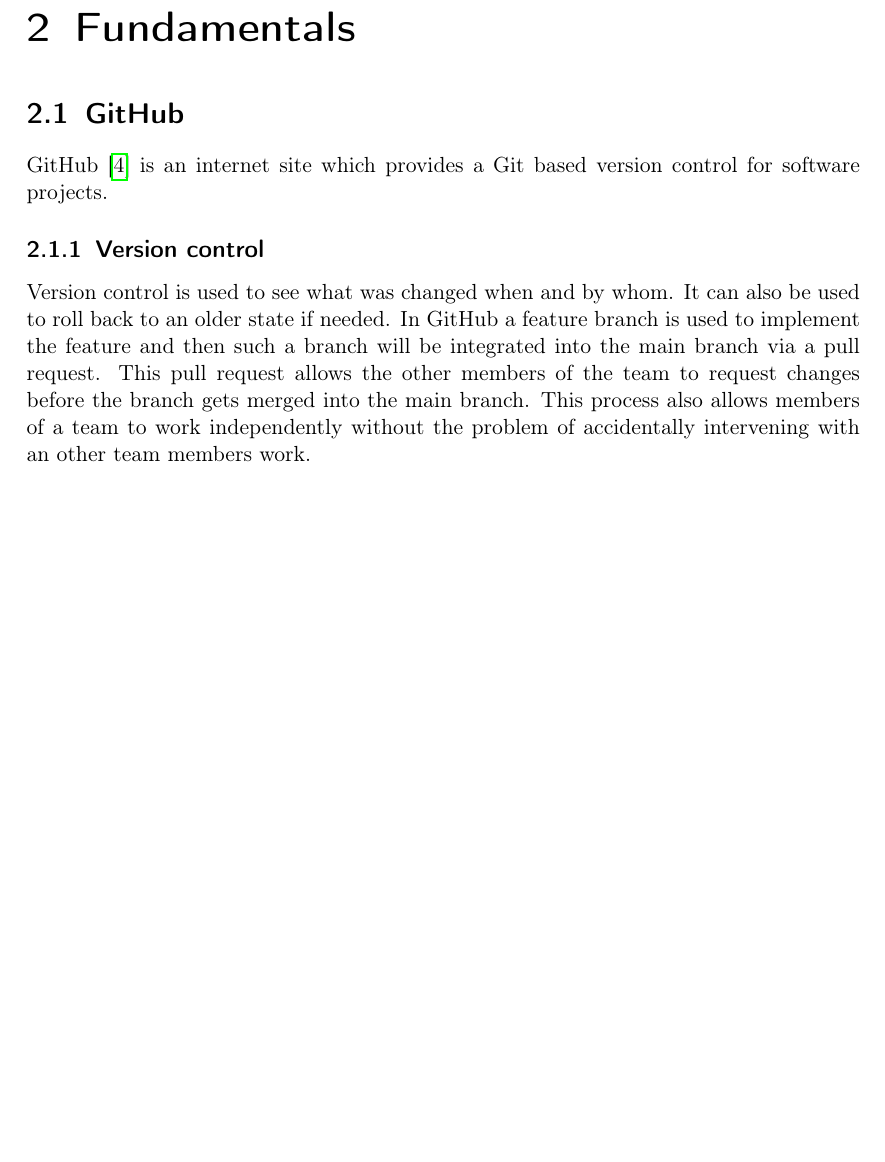
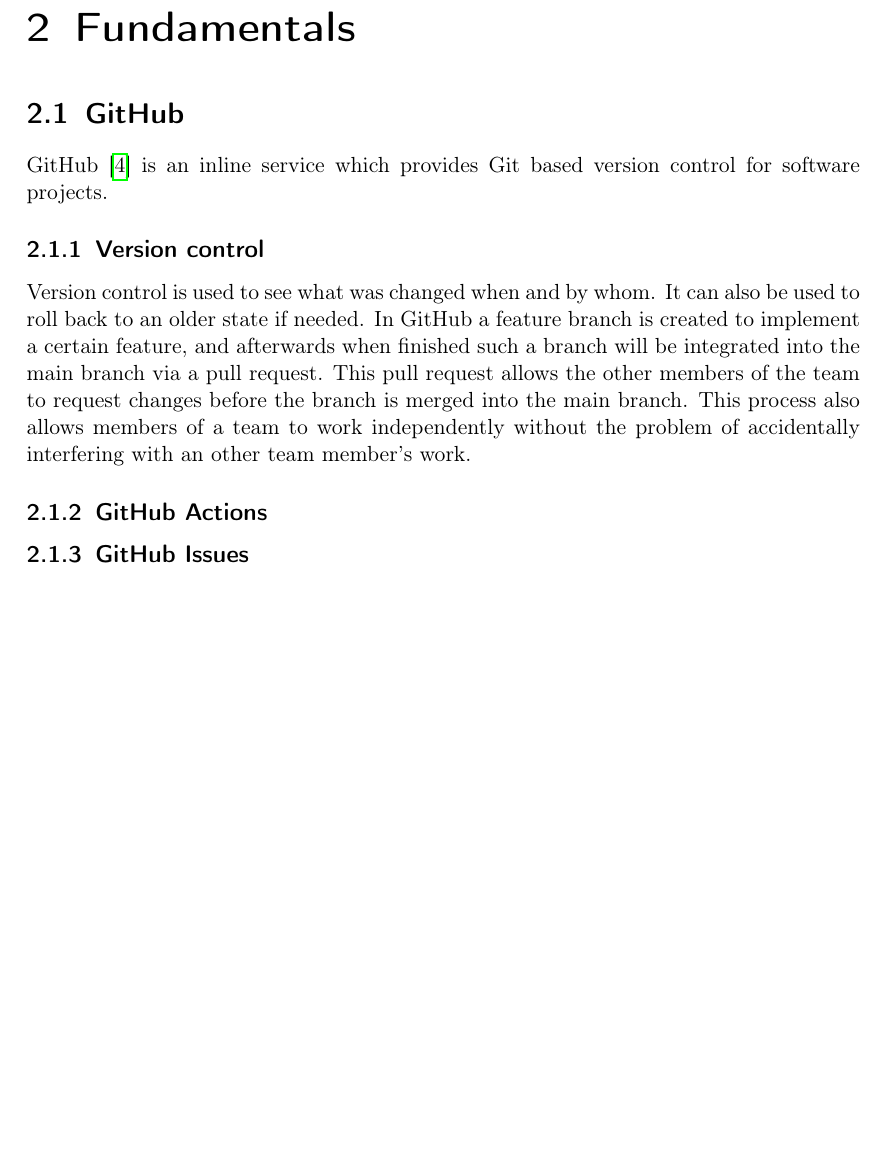
Before and after one commit to DuplosFidibuss/academic-time-planner, a LaTeX thesis (doc/doc.tex, which reads doc/parts/theoretische_grundlagen.tex): part of page 7 of 12, cut so that both start at the same text. Compiled offline with pdfLaTeX.

Commit message:
Update theoretische_grundlagen.tex
add some changes.
will add subsections later

```diff
--- a/doc/parts/theoretische_grundlagen.tex
+++ b/doc/parts/theoretische_grundlagen.tex
@@ -7,6 +7,8 @@
 % !TEX encoding = UTF-8 Unicode
 % !TEX root = ../doc.tex
 \section{GitHub} \label{GitHub}
-GitHub \cite{github_url} is an internet site which provides a Git based version control for software projects.
+GitHub \cite{github_url} is an inline service which provides Git based version control for software projects.
 \subsection{Version control}
-Version control is used to see what was changed when and by whom. It can also be used to roll back to an older state if needed. In GitHub a feature branch is used to implement the feature and then such a branch will be integrated into the main branch via a pull request. This pull request allows the other members of the team to request changes before the branch gets merged into the main branch. This process also allows members of a team to work independently without the problem of accidentally intervening with an other team members work.
+Version control is used to see what was changed when and by whom. It can also be used to roll back to an older state if needed. In GitHub a feature branch is created to implement a certain feature, and afterwards when finished such a branch will be integrated into the main branch via a pull request. This pull request allows the other members of the team to request changes before the branch is merged into the main branch. This process also allows members of a team to work independently without the problem of accidentally interfering with an other team member's work.
+\subsection{GitHub Actions}
+\subsection{GitHub Issues}
```
